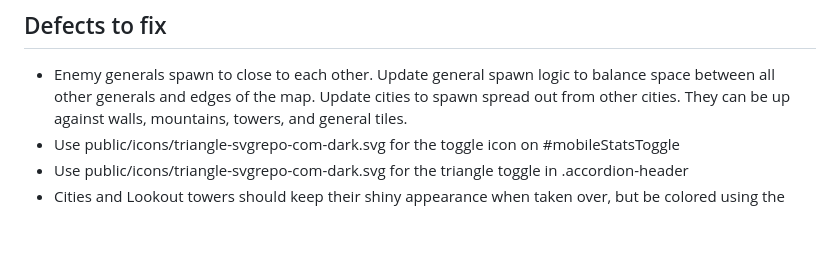
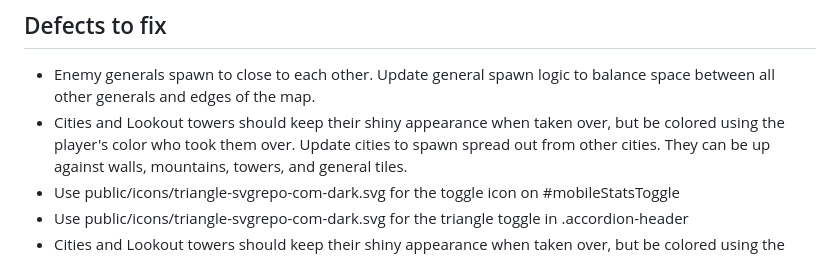
Before and after one commit to Sirrine-Jonathan/fog-of-war, a Markdown page: TODO.md, the part around the change. GitHub-like rendering; blank space fills up the shorter version.

Commit message:
Add new defect: Player colors for captured special tiles

```diff
--- a/TODO.md
+++ b/TODO.md
@@ -3,6 +3,8 @@
 ## Defects to fix
 - Enemy generals spawn to close to each other. Update general spawn logic to
 	balance space between all other generals and edges of the map.
+- Cities and Lookout towers should keep their shiny appearance when taken over, but
+  be colored using the player's color who took them over.
 	Update cities to spawn spread out from other cities. They can be up against
 	walls, mountains, towers, and general tiles.
 - Use public/icons/triangle-svgrepo-com-dark.svg for the toggle icon on #mobileStatsToggle
```
